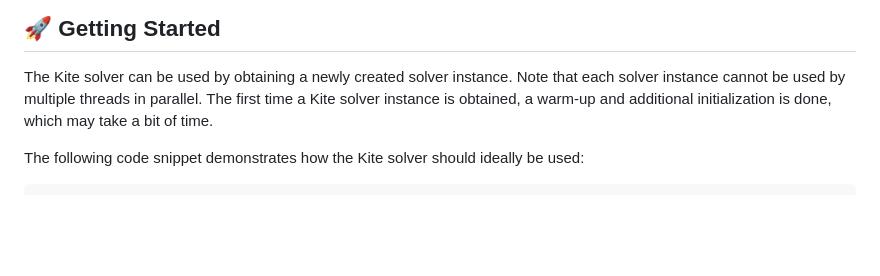
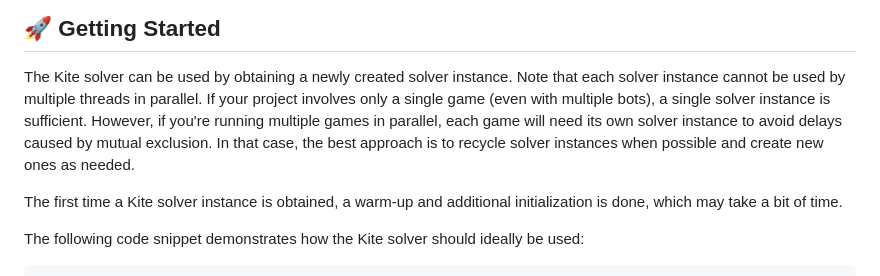
Before and after one commit to tristan852/kite, a Markdown page: README.md, the part around the change. Rendered like a GitHub page; blank space fills up the shorter version.

```diff
--- a/README.md
+++ b/README.md
@@ -86,6 +86,8 @@ Add the following code snippet to your `pom.xml` file:
 
 The Kite solver can be used by obtaining a newly created solver instance.
 Note that each solver instance cannot be used by multiple threads in parallel.
+If your project involves only a single game (even with multiple bots), a single solver instance is sufficient. However, if you're running multiple games in parallel, each game will need its own solver instance to avoid delays caused by mutual exclusion. In that case, the best approach is to recycle solver instances when possible and create new ones as needed.
+
 The first time a Kite solver instance is obtained, a warm-up and additional initialization is done, which may take a bit of time.
 
 The following code snippet demonstrates how the Kite solver should ideally be used:
```
